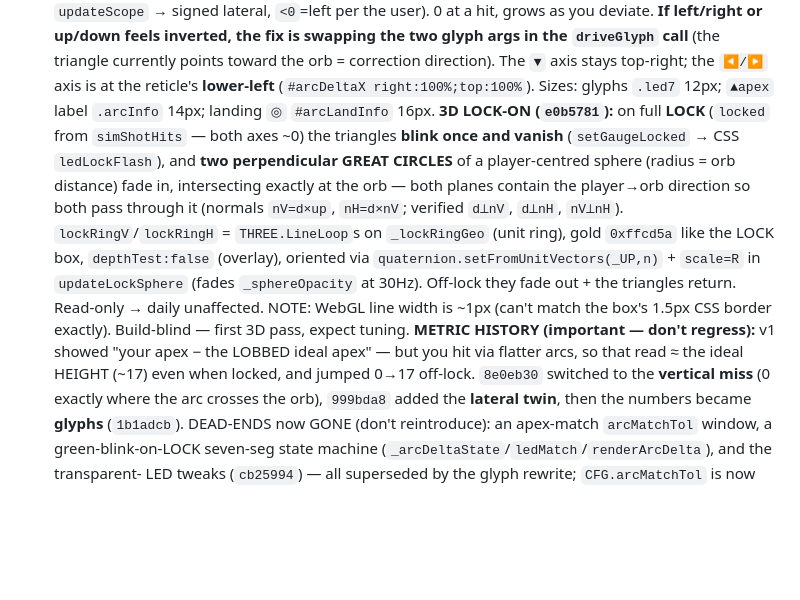
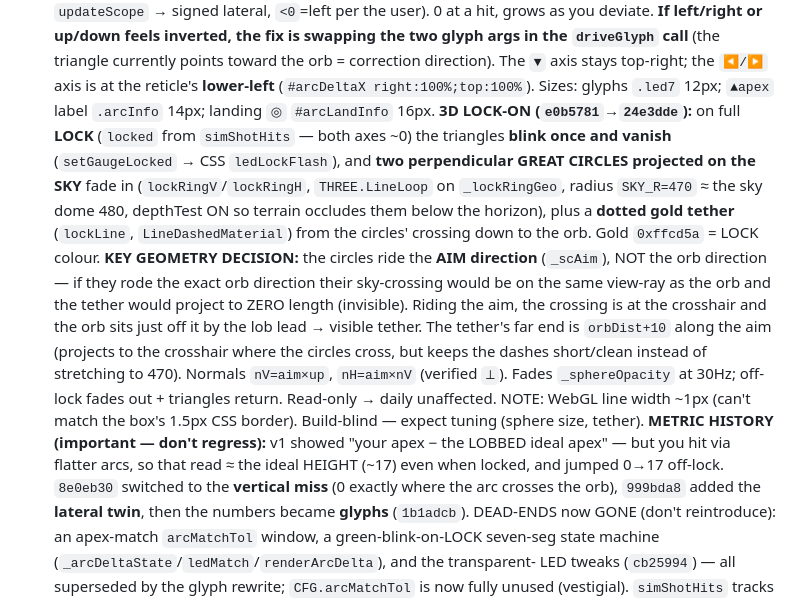
Before and after one commit to robjohncolson/aim-dojo, a Markdown page: CONTINUATION_PROMPT.md, the part around the change. GitHub-like rendering; blank space fills up the shorter version.

Commit message:
Docs: lock circles projected on sky + dotted tether (aim-direction rationale)
Co-Authored-By: Claude Opus 4.8 (1M context) <noreply@anthropic.com>

```diff
--- a/CONTINUATION_PROMPT.md
+++ b/CONTINUATION_PROMPT.md
@@ -309,14 +309,18 @@ the reflection `uRes` — `setDayFloorTex` now re-marks `reflResDirty`. **Perf g
     call** (the triangle currently points toward the orb = correction direction). The `▼` axis stays top-right; the
     `◀/▶` axis is at the reticle's **lower-left** (`#arcDeltaX right:100%;top:100%`). Sizes: glyphs `.led7` 12px;
     `▲apex` label `.arcInfo` 14px; landing `◎` `#arcLandInfo` 16px.
-    **3D LOCK-ON (`e0b5781`):** on full **LOCK** (`locked` from `simShotHits` — both axes ~0) the triangles **blink
-    once and vanish** (`setGaugeLocked` → CSS `ledLockFlash`), and **two perpendicular GREAT CIRCLES** of a
-    player-centred sphere (radius = orb distance) fade in, intersecting exactly at the orb — both planes contain the
-    player→orb direction so both pass through it (normals `nV=d×up`, `nH=d×nV`; verified `d⟂nV`, `d⟂nH`, `nV⟂nH`).
-    `lockRingV`/`lockRingH` = `THREE.LineLoop`s on `_lockRingGeo` (unit ring), gold `0xffcd5a` like the LOCK box,
-    `depthTest:false` (overlay), oriented via `quaternion.setFromUnitVectors(_UP,n)` + `scale=R` in `updateLockSphere`
-    (fades `_sphereOpacity` at 30Hz). Off-lock they fade out + the triangles return. Read-only → daily unaffected.
-    NOTE: WebGL line width is ~1px (can't match the box's 1.5px CSS border exactly). Build-blind — first 3D pass, expect tuning.
+    **3D LOCK-ON (`e0b5781`→`24e3dde`):** on full **LOCK** (`locked` from `simShotHits` — both axes ~0) the triangles
+    **blink once and vanish** (`setGaugeLocked` → CSS `ledLockFlash`), and **two perpendicular GREAT CIRCLES projected
+    on the SKY** fade in (`lockRingV`/`lockRingH`, `THREE.LineLoop` on `_lockRingGeo`, radius `SKY_R=470` ≈ the sky
+    dome 480, depthTest ON so terrain occludes them below the horizon), plus a **dotted gold tether** (`lockLine`,
+    `LineDashedMaterial`) from the circles' crossing down to the orb. Gold `0xffcd5a` = LOCK colour.
+    **KEY GEOMETRY DECISION:** the circles ride the **AIM direction** (`_scAim`), NOT the orb direction — if they rode
+    the exact orb direction their sky-crossing would be on the same view-ray as the orb and the tether would project
+    to ZERO length (invisible). Riding the aim, the crossing is at the crosshair and the orb sits just off it by the
+    lob lead → visible tether. The tether's far end is `orbDist+10` along the aim (projects to the crosshair where the
+    circles cross, but keeps the dashes short/clean instead of stretching to 470). Normals `nV=aim×up`, `nH=aim×nV`
+    (verified `⟂`). Fades `_sphereOpacity` at 30Hz; off-lock fades out + triangles return. Read-only → daily unaffected.
+    NOTE: WebGL line width ~1px (can't match the box's 1.5px CSS border). Build-blind — expect tuning (sphere size, tether).
     **METRIC HISTORY (important — don't regress):** v1 showed "your apex − the LOBBED ideal apex" — but you hit via
     flatter arcs, so that read ≈ the ideal HEIGHT (~17) even when locked, and jumped 0→17 off-lock. `8e0eb30` switched
     to the **vertical miss** (0 exactly where the arc crosses the orb), `999bda8` added the **lateral twin**, then the
```
